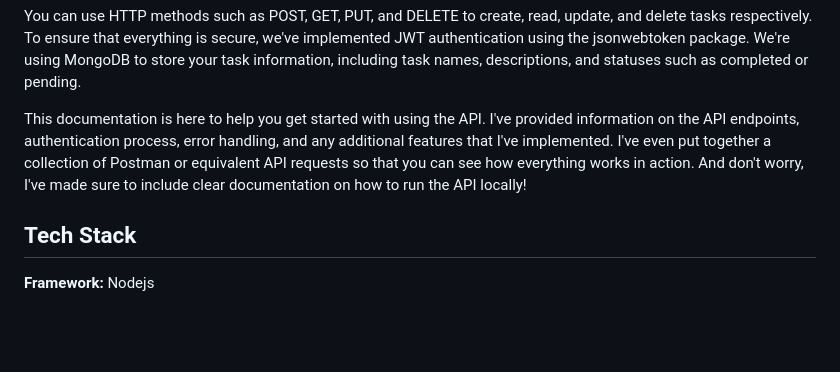
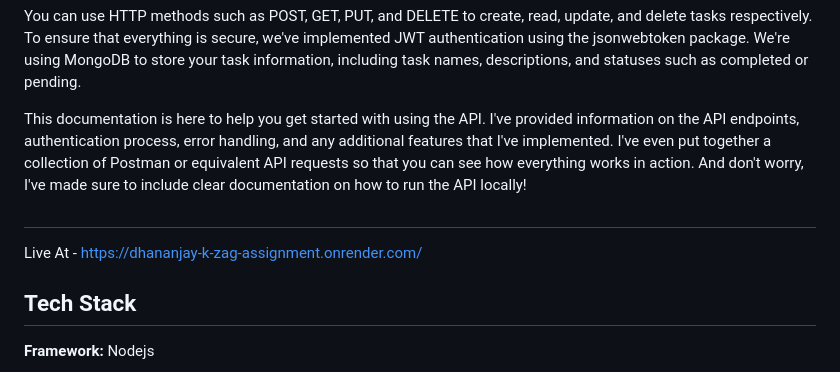
Before and after one commit to DhananjayKhodaskar/zag_assignment, a Markdown page: README.md, the part around the change. GitHub-like rendering; blank space fills up the shorter version.

```diff
--- a/README.md
+++ b/README.md
@@ -8,6 +8,10 @@
 You can use HTTP methods such as POST, GET, PUT, and DELETE to create, read, update, and delete tasks respectively. To ensure that everything is secure, we've implemented JWT authentication using the jsonwebtoken package. We're using MongoDB to store your task information, including task names, descriptions, and statuses such as completed or pending.
 
 This documentation is here to help you get started with using the API. I've provided information on the API endpoints, authentication process, error handling, and any additional features that I've implemented. I've even put together a collection of Postman or equivalent API requests so that you can see how everything works in action. And don't worry, I've made sure to include clear documentation on how to run the API locally!
+
+##
+Live At - https://dhananjay-k-zag-assignment.onrender.com/
+
 ## Tech Stack
 
 **Framework:** Nodejs
```
